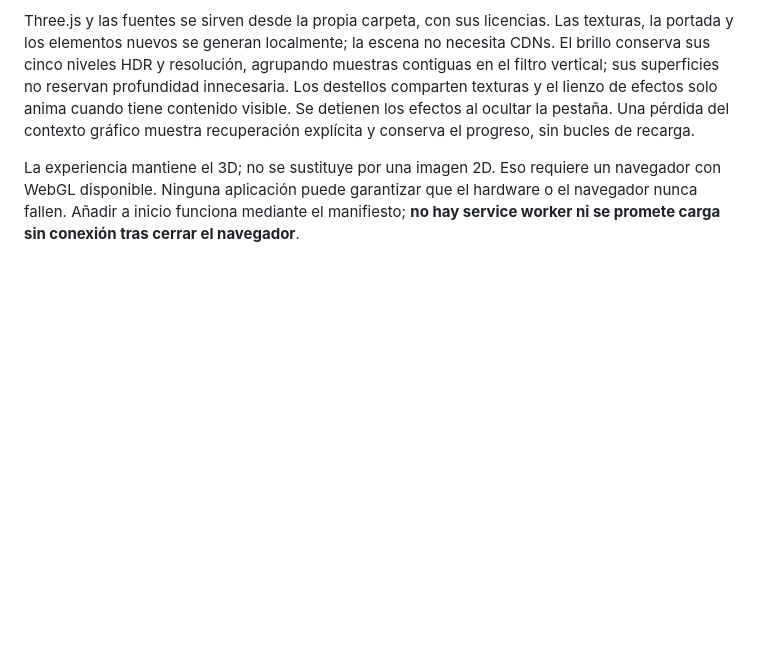
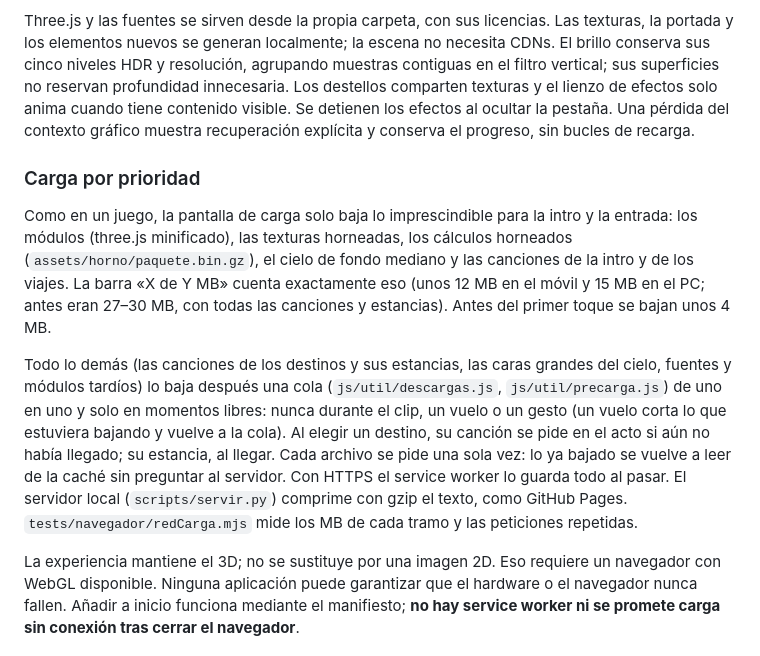
Before and after one commit to CarlosJuniorTH/Galaxia-Xiomara, a Markdown page: LEEME.md, the part around the change. Rendered like a GitHub page; blank space fills up the shorter version.

Commit message:
LEEME: carga por prioridad
Co-Authored-By: Claude Opus 5.5 <noreply@anthropic.com>

```diff
--- a/LEEME.md
+++ b/LEEME.md
@@ -84,6 +84,12 @@ Durante las pruebas HTTP locales, el servidor guarda el último fallo de arranqu
 
 Three.js y las fuentes se sirven desde la propia carpeta, con sus licencias. Las texturas, la portada y los elementos nuevos se generan localmente; la escena no necesita CDNs. El brillo conserva sus cinco niveles HDR y resolución, agrupando muestras contiguas en el filtro vertical; sus superficies no reservan profundidad innecesaria. Los destellos comparten texturas y el lienzo de efectos solo anima cuando tiene contenido visible. Se detienen los efectos al ocultar la pestaña. Una pérdida del contexto gráfico muestra recuperación explícita y conserva el progreso, sin bucles de recarga.
 
+### Carga por prioridad
+
+Como en un juego, la pantalla de carga solo baja lo imprescindible para la intro y la entrada: los módulos (three.js minificado), las texturas horneadas, los cálculos horneados (`assets/horno/paquete.bin.gz`), el cielo de fondo mediano y las canciones de la intro y de los viajes. La barra «X de Y MB» cuenta exactamente eso (unos 12 MB en el móvil y 15 MB en el PC; antes eran 27–30 MB, con todas las canciones y estancias). Antes del primer toque se bajan unos 4 MB.
+
+Todo lo demás (las canciones de los destinos y sus estancias, las caras grandes del cielo, fuentes y módulos tardíos) lo baja después una cola (`js/util/descargas.js`, `js/util/precarga.js`) de uno en uno y solo en momentos libres: nunca durante el clip, un vuelo o un gesto (un vuelo corta lo que estuviera bajando y vuelve a la cola). Al elegir un destino, su canción se pide en el acto si aún no había llegado; su estancia, al llegar. Cada archivo se pide una sola vez: lo ya bajado se vuelve a leer de la caché sin preguntar al servidor. Con HTTPS el service worker lo guarda todo al pasar. El servidor local (`scripts/servir.py`) comprime con gzip el texto, como GitHub Pages. `tests/navegador/redCarga.mjs` mide los MB de cada tramo y las peticiones repetidas.
+
 La experiencia mantiene el 3D; no se sustituye por una imagen 2D. Eso requiere un navegador con WebGL disponible. Ninguna aplicación puede garantizar que el hardware o el navegador nunca fallen. Añadir a inicio funciona mediante el manifiesto; **no hay service worker ni se promete carga sin conexión tras cerrar el navegador**.
 
 ## Desarrollo y pruebas
```
